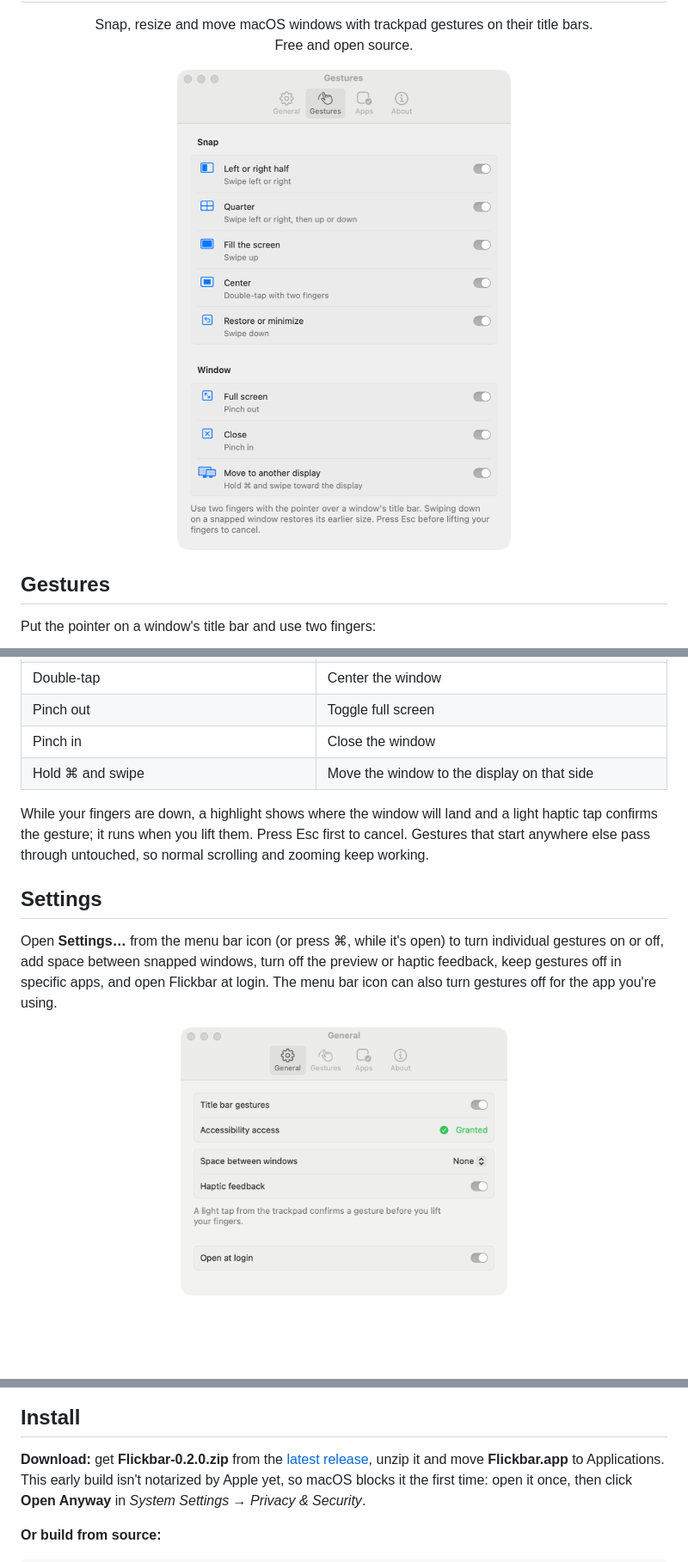
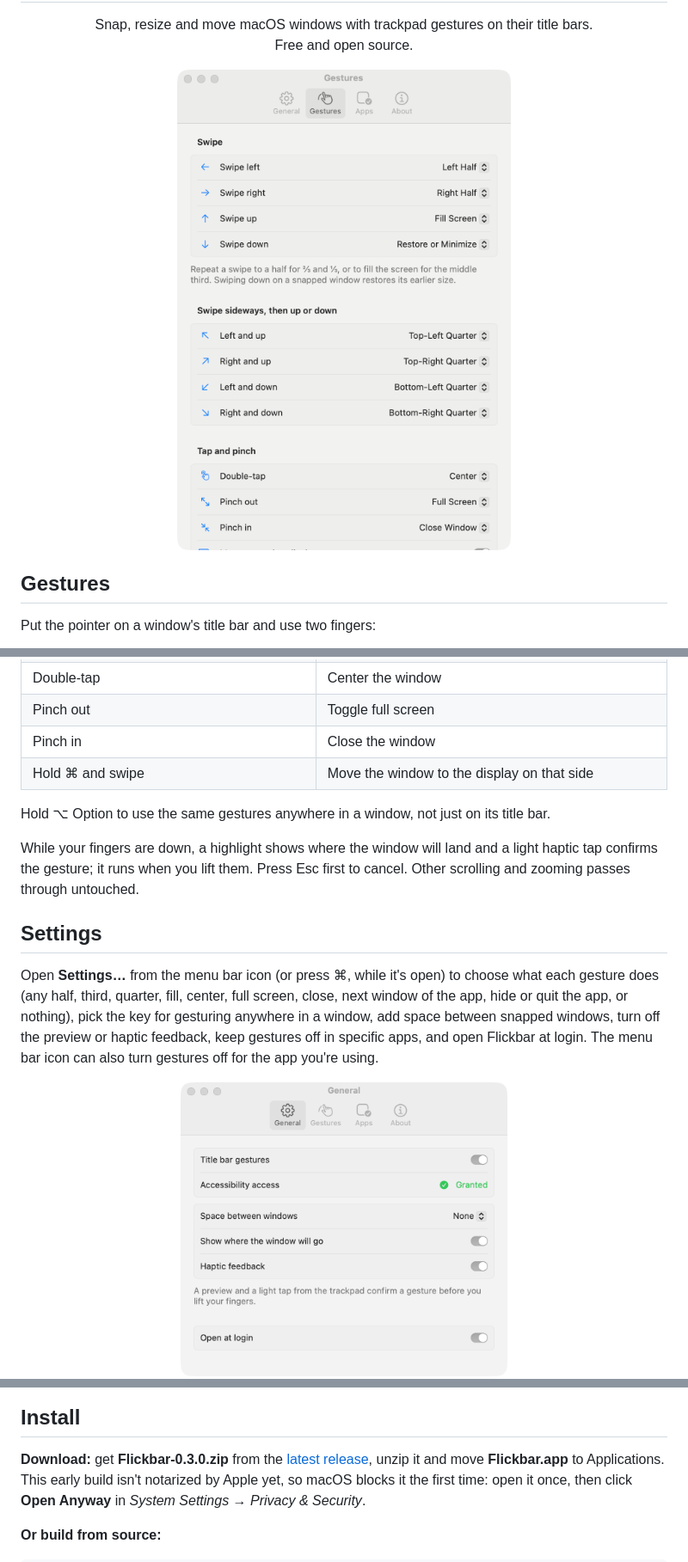
Before and after one commit to flickbar/flickbar, a Markdown page: README.md, 3 parts joined by grey strips. Shown at 86% size. Rendered like a GitHub page; pictures changed too: docs/images/settings-general.png, docs/images/settings-gestures.png; blank space fills up the shorter version.

```diff
--- a/README.md
+++ b/README.md
@@ -28,15 +28,19 @@ Put the pointer on a window's title bar and use two fingers:
 | Pinch in | Close the window |
 | Hold ⌘ and swipe | Move the window to the display on that side |
 
+Hold ⌥ Option to use the same gestures anywhere in a window, not just on its title bar.
+
 While your fingers are down, a highlight shows where the window will land and a light haptic tap
-confirms the gesture; it runs when you lift them. Press Esc first to cancel. Gestures that start anywhere else pass through untouched, so normal
-scrolling and zooming keep working.
+confirms the gesture; it runs when you lift them. Press Esc first to cancel. Other scrolling and
+zooming passes through untouched.
 
 ## Settings
 
-Open **Settings…** from the menu bar icon (or press ⌘, while it's open) to turn individual gestures on
-or off, add space between snapped windows, turn off the preview or haptic feedback, keep gestures off in specific
-apps, and open Flickbar at login. The menu bar icon can also turn gestures off for the app you're
+Open **Settings…** from the menu bar icon (or press ⌘, while it's open) to choose what each gesture
+does (any half, third, quarter, fill, center, full screen, close, next window of the app, hide or quit
+the app, or nothing), pick the key for gesturing anywhere in a window, add space between snapped
+windows, turn off the preview or haptic feedback, keep gestures off in specific apps, and open
+Flickbar at login. The menu bar icon can also turn gestures off for the app you're
 using.
 
 <p align="center">
@@ -46,7 +50,7 @@ using.
 
 ## Install
 
-**Download:** get **Flickbar-0.2.0.zip** from the
+**Download:** get **Flickbar-0.3.0.zip** from the
 [latest release](https://github.com/flickbar/flickbar/releases/latest), unzip it and move
 **Flickbar.app** to Applications. This early build isn't notarized by Apple yet, so macOS blocks it the
 first time: open it once, then click **Open Anyway** in *System Settings → Privacy & Security*.
```
Also changed, not shown: other parts of README.md (+1 -1 lines), 9 other files.
